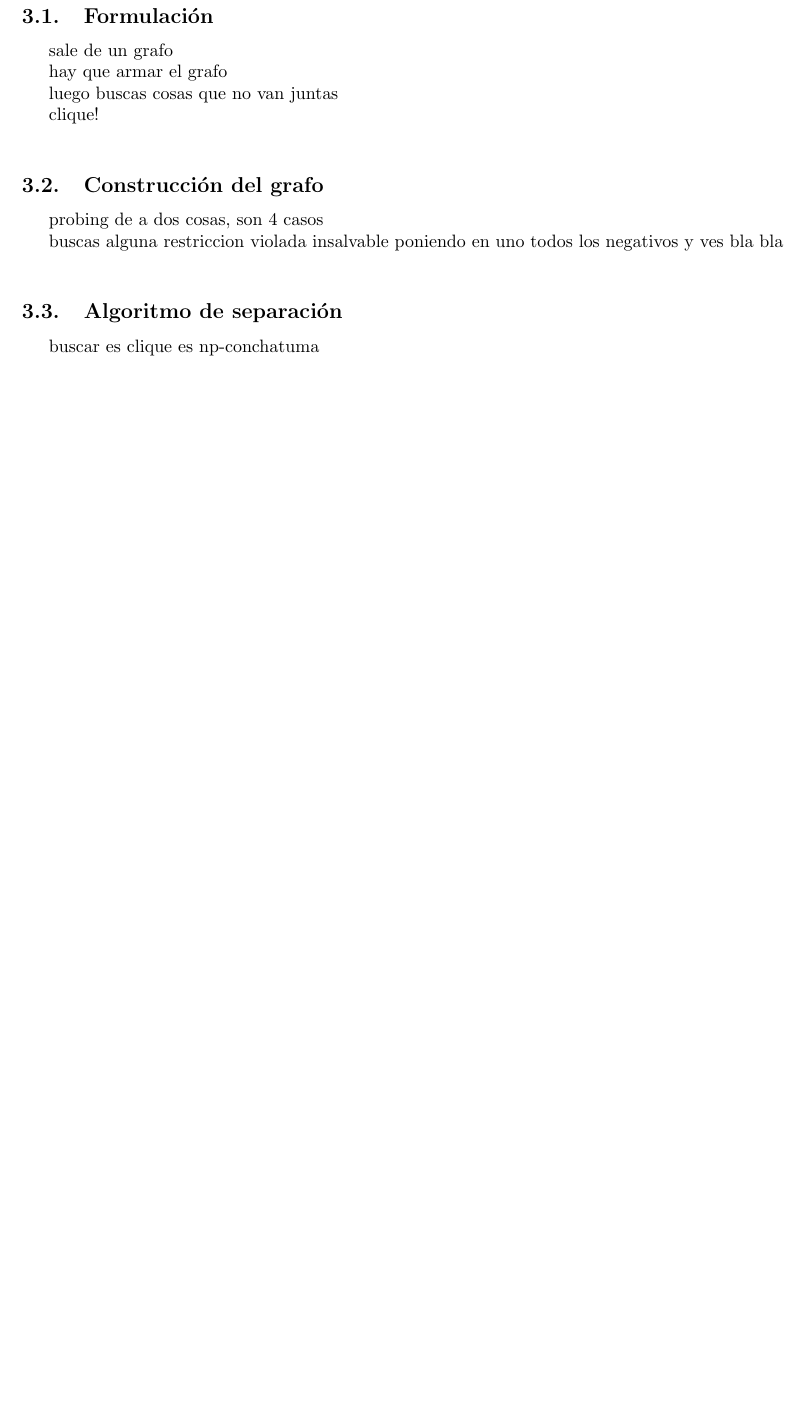
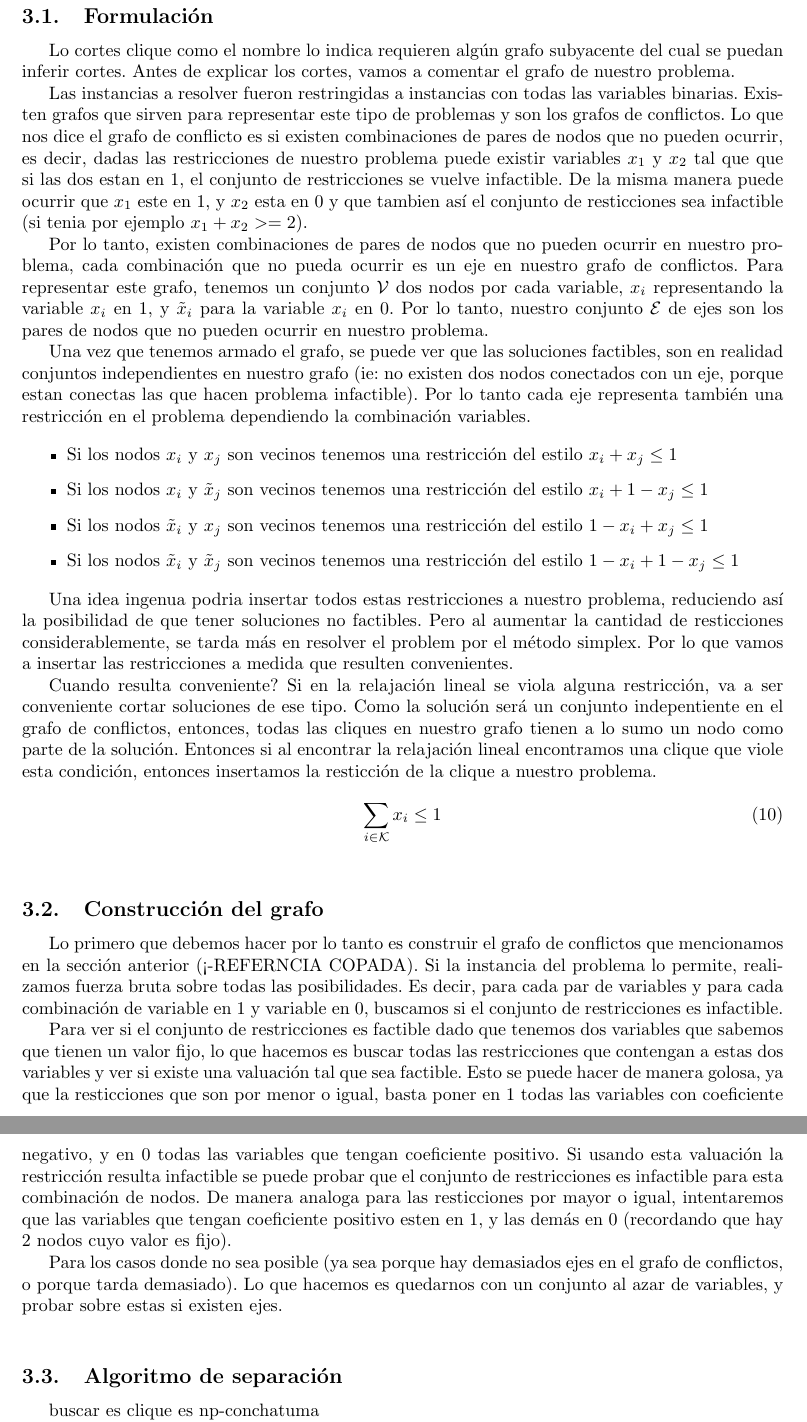
Before and after one commit to agustin666/tp-invop, a LaTeX document (informe/tp.tex, which reads informe/CortesClique.tex): part of page 10 of 14 before the commit and two parts of pages 10 and 11 of 15 after it, the two joined at a grey line, cut so that both start at the same text, the shorter picture padded with empty space. Compiled offline with pdfLaTeX; a LaTeX package or settings file that is missing is left out; an older LaTeX class or package is replaced by its successor.

Commit message:
Cortes clique

```diff
--- a/informe/CortesClique.tex
+++ b/informe/CortesClique.tex
@@ -3,23 +3,61 @@
 \bigskip
 \subsection{Formulaci\'on}
 
-sale de un grafo
+Lo cortes clique como el nombre lo indica requieren alg\'un grafo subyacente del cual se puedan inferir cortes.
+Antes de explicar los cortes, vamos a comentar el grafo de nuestro problema.
 
-hay que armar el grafo
-
-luego buscas cosas que no van juntas
-
-clique!
+Las instancias a resolver fueron restringidas a instancias con todas las variables binarias.
+Existen grafos que sirven para representar este tipo de problemas y son los grafos de conflictos.
+Lo que nos dice el grafo de conflicto es si existen combinaciones de pares de nodos que no pueden ocurrir, es decir,
+dadas las restricciones de nuestro problema puede existir variables $x_1$ y $x_2$ tal que que si las dos estan en 1,
+el conjunto de restricciones se vuelve infactible. De la misma manera puede ocurrir que $x_1$ este en 1, y $x_2$ esta en 0 y que tambien
+as\'i el conjunto de resticciones sea infactible (si tenia por ejemplo $x_1+x_2>=2$).
 
 
+Por lo tanto, existen combinaciones de pares de nodos que no pueden ocurrir en nuestro problema, cada combinaci\'on que no pueda ocurrir
+es un eje en nuestro grafo de conflictos. Para representar este grafo, tenemos un conjunto $\mathcal{V}$ dos nodos por cada variable, $x_i$
+representando la variable $x_i$ en 1, y $\tilde{x}_i$ para la variable $x_i$ en 0. Por lo tanto, nuestro conjunto $\mathcal{E}$ de ejes son los pares de
+nodos que no pueden ocurrir en nuestro problema.
+
+Una vez que tenemos armado el grafo, se puede ver que las soluciones factibles, son en realidad conjuntos independientes en nuestro grafo
+(ie: no existen dos nodos conectados con un eje, porque estan conectas las que hacen problema infactible). Por lo tanto cada eje representa
+tambi\'en una restricci\'on en el problema dependiendo la combinaci\'on variables.
+
+\begin{itemize}
+\item Si los nodos $x_i$ y $x_j$ son vecinos tenemos una restricci\'on del estilo $x_i +x_j \leq 1$
+\item Si los nodos $x_i$ y $\tilde{x}_j$ son vecinos tenemos una restricci\'on del estilo $x_i + 1-x_j \leq 1$
+\item Si los nodos $\tilde{x}_i$ y $x_j$ son vecinos tenemos una restricci\'on del estilo $1-x_i +x_j \leq 1$
+\item Si los nodos $\tilde{x}_i$ y $\tilde{x}_j$ son vecinos tenemos una restricci\'on del estilo $1-x_i + 1-x_j \leq 1$
+\end{itemize}
+
+Una idea ingenua podria insertar todos estas restricciones a nuestro problema, reduciendo as\'i la posibilidad de que tener soluciones no factibles.
+Pero al aumentar la cantidad de resticciones considerablemente, se tarda m\'as en resolver el problem por el m\'etodo simplex. Por lo que vamos
+a insertar las restricciones a medida que resulten convenientes.
+
+Cuando resulta conveniente? Si en la relajaci\'on lineal se viola alguna restricci\'on, va a ser conveniente cortar soluciones de ese tipo.
+Como la soluci\'on ser\'a un conjunto indepentiente en el grafo de conflictos, entonces, todas las cliques en nuestro grafo tienen a lo sumo
+un nodo como parte de la soluci\'on. Entonces si al encontrar la relajaci\'on lineal encontramos una clique que viole esta condici\'on, entonces
+insertamos la resticci\'on de la clique a nuestro problema.
+
+\begin{equation}
+\sum\limits_{i \in \mathcal{K}} x_i \leq 1
+\end{equation}
 
 \bigskip
 \subsection{Construcci\'on del grafo}
 
-probing de a dos cosas, son 4 casos
+Lo primero que debemos hacer por lo tanto es construir el grafo de conflictos que mencionamos en la secci\'on anterior (<-REFERNCIA COPADA).
+Si la instancia del problema lo permite, realizamos fuerza bruta sobre todas las posibilidades. Es decir, para cada par de variables y para cada
+combinaci\'on de variable en 1 y variable en 0, buscamos si el conjunto de restricciones es infactible.
 
-buscas alguna restriccion violada insalvable poniendo en uno todos los negativos y ves bla bla
+Para ver si el conjunto de restricciones es factible dado que tenemos dos variables que sabemos que tienen un valor fijo, lo que hacemos es buscar
+todas las restricciones que contengan a estas dos variables y ver si existe una valuaci\'on tal que sea factible. Esto se puede hacer de manera
+golosa, ya que la resticciones que son por menor o igual, basta poner en 1 todas las variables con coeficiente negativo, y en 0 todas las variables que tengan coeficiente positivo. Si usando
+esta valuaci\'on la restricci\'on resulta infactible se puede probar que el conjunto de restricciones es infactible para esta combinaci\'on de nodos. De manera analoga para las resticciones
+ por mayor o igual, intentaremos que las variables que tengan coeficiente positivo esten en 1, y las dem\'as en 0 (recordando que hay 2 nodos cuyo valor es fijo).
 
+Para los casos donde no sea posible (ya sea porque hay demasiados ejes en el grafo de conflictos, o porque tarda demasiado). Lo que hacemos es quedarnos
+con un conjunto al azar de variables, y probar sobre estas si existen ejes.
 
 \bigskip
 \subsection{Algoritmo de separaci\'on}
```
Also changed, not shown: informe/Conclusiones.tex (+2 -0 lines).
